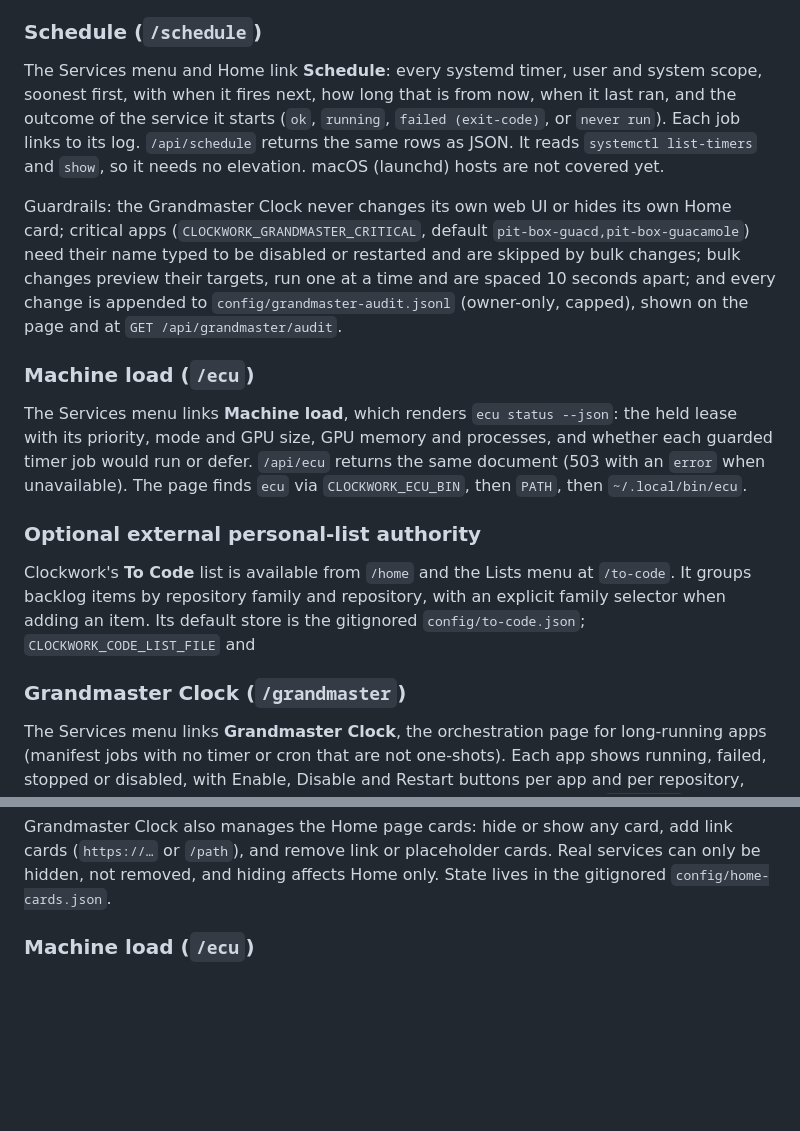
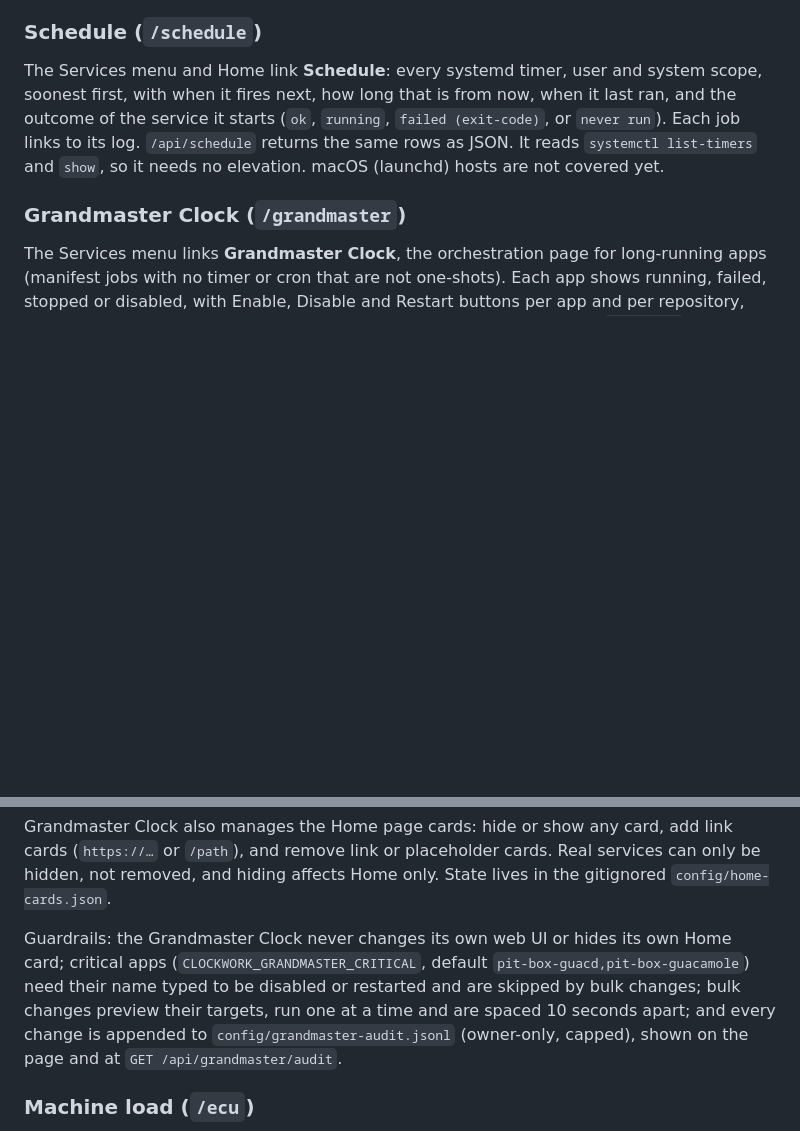
Before and after one commit to casonk/clockwork, a Markdown page: README.md, 2 parts joined by grey strips. Rendered like a GitHub page; blank space fills up the shorter version.

Commit message:
docs: put the Grandmaster Clock README section ahead of its guardrails note

```diff
--- a/README.md
+++ b/README.md
@@ -621,27 +621,6 @@ when it last ran, and the outcome of the service it starts (`ok`, `running`,
 returns the same rows as JSON. It reads `systemctl list-timers` and `show`, so it
 needs no elevation. macOS (launchd) hosts are not covered yet.
 
-Guardrails: the Grandmaster Clock never changes its own web UI or hides its own Home card;
-critical apps (`CLOCKWORK_GRANDMASTER_CRITICAL`, default `pit-box-guacd,pit-box-guacamole`)
-need their name typed to be disabled or restarted and are skipped by bulk changes; bulk
-changes preview their targets, run one at a time and are spaced 10 seconds apart; and every
-change is appended to `config/grandmaster-audit.jsonl` (owner-only, capped), shown on the
-page and at `GET /api/grandmaster/audit`.
-
-### Machine load (`/ecu`)
-
-The Services menu links **Machine load**, which renders `ecu status --json`:
-the held lease with its priority, mode and GPU size, GPU memory and processes,
-and whether each guarded timer job would run or defer. `/api/ecu` returns the
-same document (503 with an `error` when unavailable). The page finds `ecu` via
-`CLOCKWORK_ECU_BIN`, then `PATH`, then `~/.local/bin/ecu`.
-
-### Optional external personal-list authority
-
-Clockwork's **To Code** list is available from `/home` and the Lists menu at
-`/to-code`. It groups backlog items by repository family and repository, with
-an explicit family selector when adding an item. Its default store is the
-gitignored `config/to-code.json`; `CLOCKWORK_CODE_LIST_FILE` and
 ### Grandmaster Clock (`/grandmaster`)
 
 The Services menu links **Grandmaster Clock**, the orchestration page for long-running
@@ -656,6 +635,13 @@ Grandmaster Clock also manages the Home page cards: hide or show any card, add l
 cards (`https://…` or `/path`), and remove link or placeholder cards. Real services can
 only be hidden, not removed, and hiding affects Home only. State lives in the gitignored
 `config/home-cards.json`.
+
+Guardrails: the Grandmaster Clock never changes its own web UI or hides its own Home card;
+critical apps (`CLOCKWORK_GRANDMASTER_CRITICAL`, default `pit-box-guacd,pit-box-guacamole`)
+need their name typed to be disabled or restarted and are skipped by bulk changes; bulk
+changes preview their targets, run one at a time and are spaced 10 seconds apart; and every
+change is appended to `config/grandmaster-audit.jsonl` (owner-only, capped), shown on the
+page and at `GET /api/grandmaster/audit`.
 
 ### Machine load (`/ecu`)
 
```
